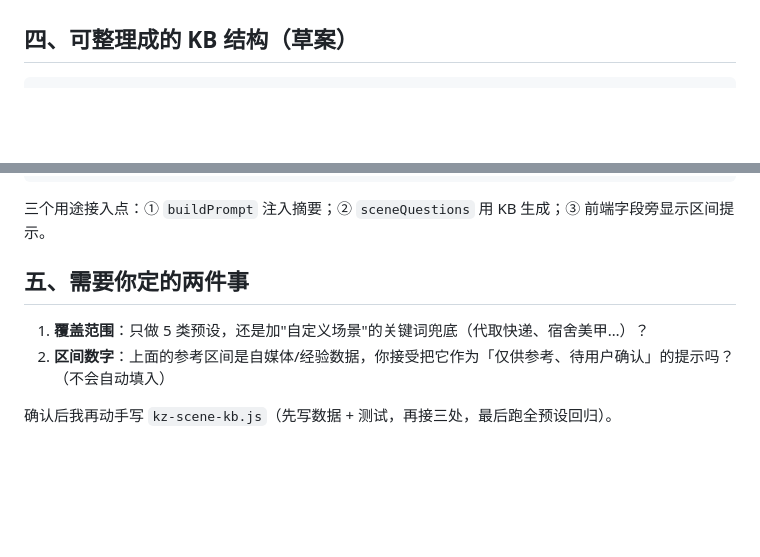
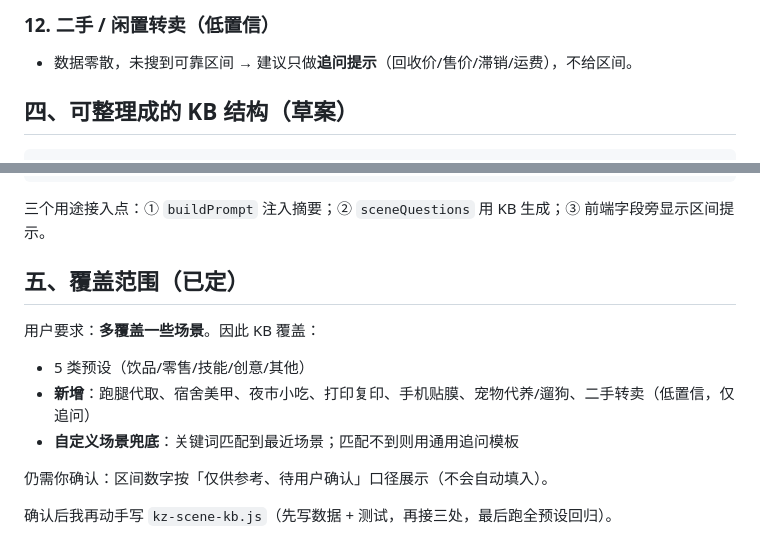
Before and after one commit to w-y0905/kaizhangqian-DEMO, a Markdown page: docs/KB-资料侦察.md, 2 parts joined by grey strips. Drawn GitHub-style; blank space fills up the shorter version.

````diff
--- a/docs/KB-资料侦察.md
+++ b/docs/KB-资料侦察.md
@@ -87,3 +142,6 @@ KB **绝不**：
+### 12. 二手 / 闲置转卖（低置信）
+- 数据零散，未搜到可靠区间 → 建议只做**追问提示**（回收价/售价/滞销/运费），不给区间。
+
 ## 四、可整理成的 KB 结构（草案）
 
 ```
@@ -98,9 +156,13 @@ scene(key) -> {
 ```
 三个用途接入点：① `buildPrompt` 注入摘要；② `sceneQuestions` 用 KB 生成；③ 前端字段旁显示区间提示。
 
-## 五、需要你定的两件事
+## 五、覆盖范围（已定）
 
-1. **覆盖范围**：只做 5 类预设，还是加"自定义场景"的关键词兜底（代取快递、宿舍美甲…）？
-2. **区间数字**：上面的参考区间是自媒体/经验数据，你接受把它作为「仅供参考、待用户确认」的提示吗？（不会自动填入）
+用户要求：**多覆盖一些场景**。因此 KB 覆盖：
+- 5 类预设（饮品/零售/技能/创意/其他）
+- **新增**：跑腿代取、宿舍美甲、夜市小吃、打印复印、手机贴膜、宠物代养/遛狗、二手转卖（低置信，仅追问）
+- **自定义场景兜底**：关键词匹配到最近场景；匹配不到则用通用追问模板
+
+仍需你确认：区间数字按「仅供参考、待用户确认」口径展示（不会自动填入）。
 
 确认后我再动手写 `kz-scene-kb.js`（先写数据 + 测试，再接三处，最后跑全预设回归）。
````
Also changed, not shown: other parts of docs/KB-资料侦察.md (+55 -0 lines).
